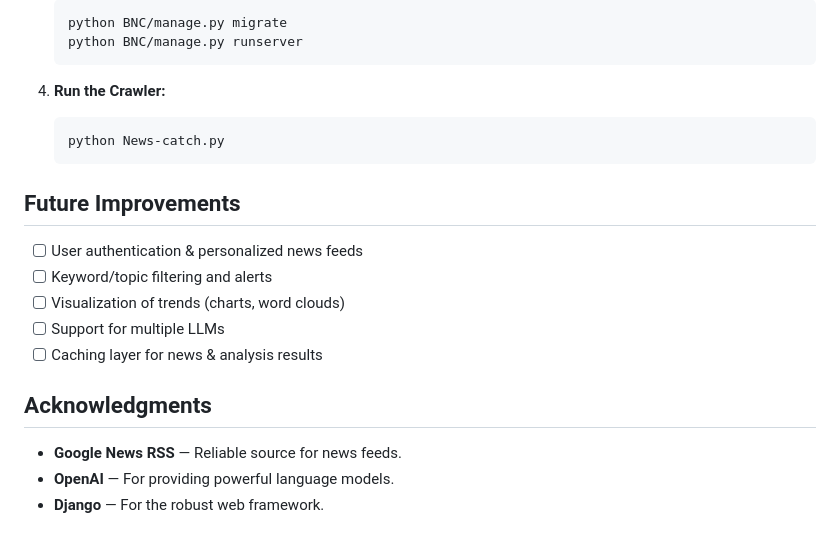
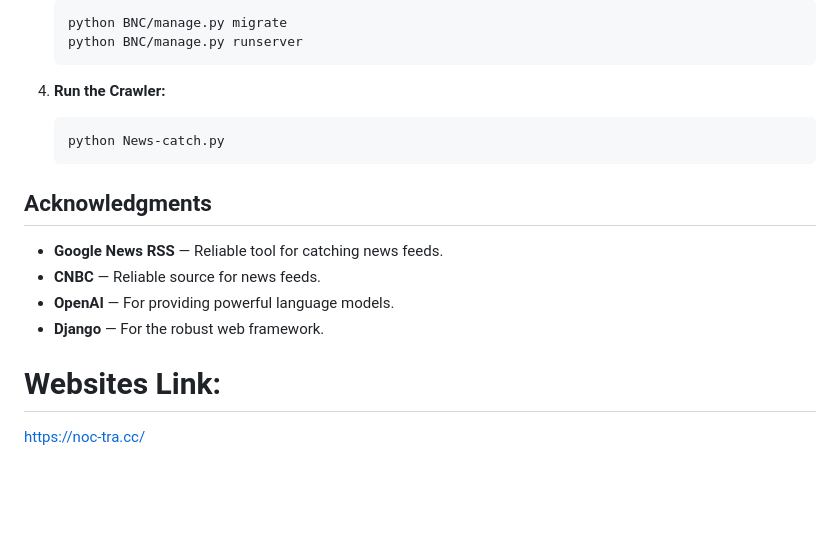
Before and after one commit to Her304/Noctra, a Markdown page: readme.md, the part around the change. Drawn GitHub-style; blank space fills up the shorter version.

Commit message:
readme readme
Removed future improvements section and updated acknowledgments.

````diff
--- a/readme.md
+++ b/readme.md
@@ -77,14 +77,11 @@
     python News-catch.py
     ```
 
-## Future Improvements
-- [ ] User authentication & personalized news feeds
-- [ ] Keyword/topic filtering and alerts
-- [ ] Visualization of trends (charts, word clouds)
-- [ ] Support for multiple LLMs
-- [ ] Caching layer for news & analysis results
-
 ## Acknowledgments
-- **Google News RSS** — Reliable source for news feeds.
+- **Google News RSS** — Reliable tool for catching news feeds.
+- **CNBC** — Reliable source for news feeds.
 - **OpenAI** — For providing powerful language models.
 - **Django** — For the robust web framework.
+
+# Websites Link:
+https://noc-tra.cc/
````
